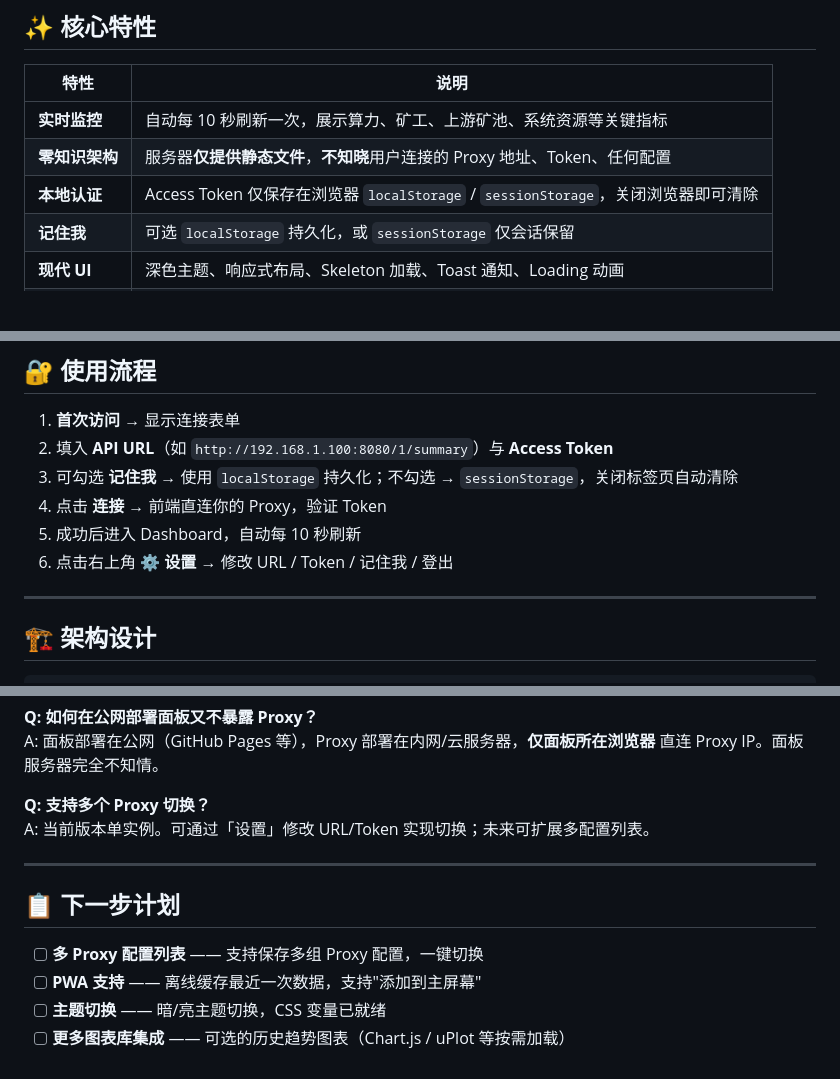
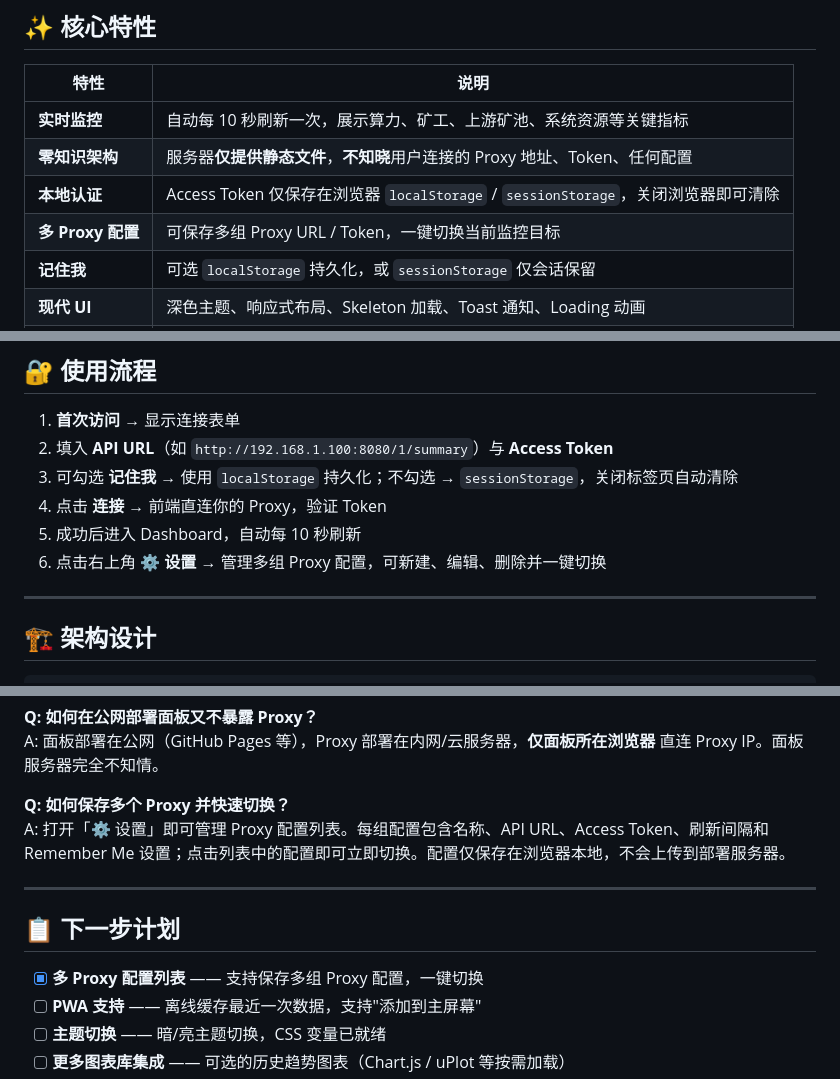
Before and after one commit to wjc2821296948/XMRig-Proxy-Dashboard, a Markdown page: README.md, 3 parts joined by grey strips. Drawn GitHub-style; blank space fills up the shorter version.

Commit message:
Document multi-Proxy profile support
Co-Authored-By: wjc <admin@lrate.top>
Co-Authored-By: chaogeshuodiannao <264668660+chaogeshuodiannao@users.noreply.github.com>
Co-Authored-By: ljscyh <ljscyh@outlook.com>
Co-Authored-By: ljscyk <ljscyk@outlook.com>
Co-Authored-By: ljsfather <3570421628@qq.com>
Co-Authored-By: ljslkr <ljslkr@outlook.com>
Co-Authored-By: ljszkr <ljszkr@outlook.com>
Co-Authored-By: wjc2821296948-163 <18267055839@163.com>
Co-Authored-By: wjc2821296948-fox <wjc2821296948@foxmail.com>
Co-Authored-By: wjc2821296948-qq <wjc2821296948@qq.com>
Co-Authored-By: Yuqing Huang <198178926+yqadv356@users.noreply.github.com>
Co-Authored-By: zfycyk <zfycyk@outlook.com>
Co-Authored-By: cgsdn <chaogeshuodiannao@outlook.com>
Co-Authored-By: Copilot <198982749+Copilot@users.noreply.github.com>

```diff
--- a/README.md
+++ b/README.md
@@ -15,6 +15,7 @@
 | **实时监控** | 自动每 10 秒刷新一次，展示算力、矿工、上游矿池、系统资源等关键指标 |
 | **零知识架构** | 服务器**仅提供静态文件**，**不知晓**用户连接的 Proxy 地址、Token、任何配置 |
 | **本地认证** | Access Token 仅保存在浏览器 `localStorage` / `sessionStorage`，关闭浏览器即可清除 |
+| **多 Proxy 配置** | 可保存多组 Proxy URL / Token，一键切换当前监控目标 |
 | **记住我** | 可选 `localStorage` 持久化，或 `sessionStorage` 仅会话保留 |
 | **现代 UI** | 深色主题、响应式布局、Skeleton 加载、Toast 通知、Loading 动画 |
 | **安全优先** | CSP、XSS 防护、Token 脱敏日志、无 `eval`/`innerHTML` 注入风险 |
@@ -81,7 +82,7 @@ python3 -m http.server 8000
 3. 可勾选 **记住我** → 使用 `localStorage` 持久化；不勾选 → `sessionStorage`，关闭标签页自动清除
 4. 点击 **连接** → 前端直连你的 Proxy，验证 Token
 5. 成功后进入 Dashboard，自动每 10 秒刷新
-6. 点击右上角 **⚙ 设置** → 修改 URL / Token / 记住我 / 登出
+6. 点击右上角 **⚙ 设置** → 管理多组 Proxy 配置，可新建、编辑、删除并一键切换
 
 ---
 
@@ -161,14 +162,14 @@ A: 面板无法找回。请到 Proxy 服务器的 `config.json` 查看 `access-t
 **Q: 如何在公网部署面板又不暴露 Proxy？**
 A: 面板部署在公网（GitHub Pages 等），Proxy 部署在内网/云服务器，**仅面板所在浏览器** 直连 Proxy IP。面板服务器完全不知情。
 
-**Q: 支持多个 Proxy 切换？**
-A: 当前版本单实例。可通过「设置」修改 URL/Token 实现切换；未来可扩展多配置列表。
+**Q: 如何保存多个 Proxy 并快速切换？**
+A: 打开「⚙ 设置」即可管理 Proxy 配置列表。每组配置包含名称、API URL、Access Token、刷新间隔和 Remember Me 设置；点击列表中的配置即可立即切换。配置仅保存在浏览器本地，不会上传到部署服务器。
 
 ---
 
 ## 📋 下一步计划
 
-- [ ] **多 Proxy 配置列表** —— 支持保存多组 Proxy 配置，一键切换
+- [x] **多 Proxy 配置列表** —— 支持保存多组 Proxy 配置，一键切换
 - [ ] **PWA 支持** —— 离线缓存最近一次数据，支持"添加到主屏幕"
 - [ ] **主题切换** —— 暗/亮主题切换，CSS 变量已就绪
 - [ ] **更多图表库集成** —— 可选的历史趋势图表（Chart.js / uPlot 等按需加载）
```
Also changed, not shown: README.en.md (+1 -0 lines).
